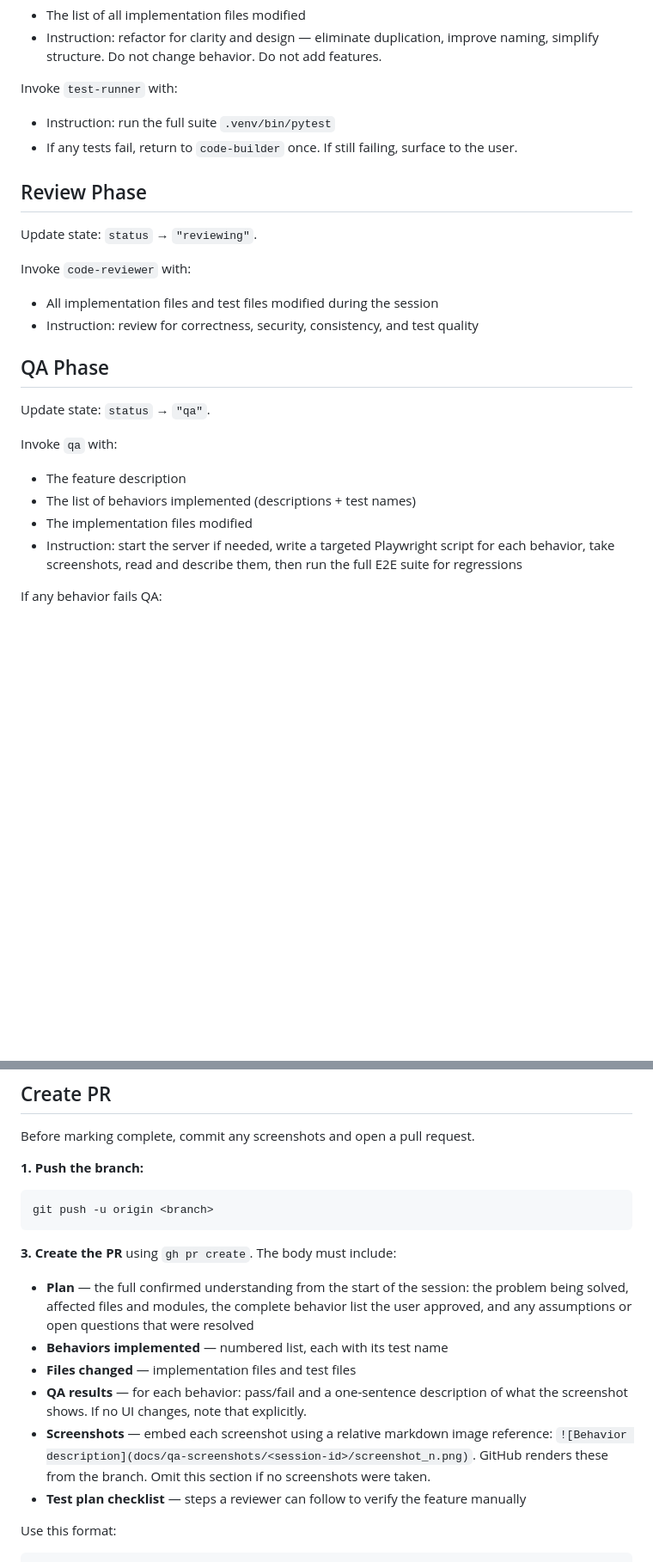
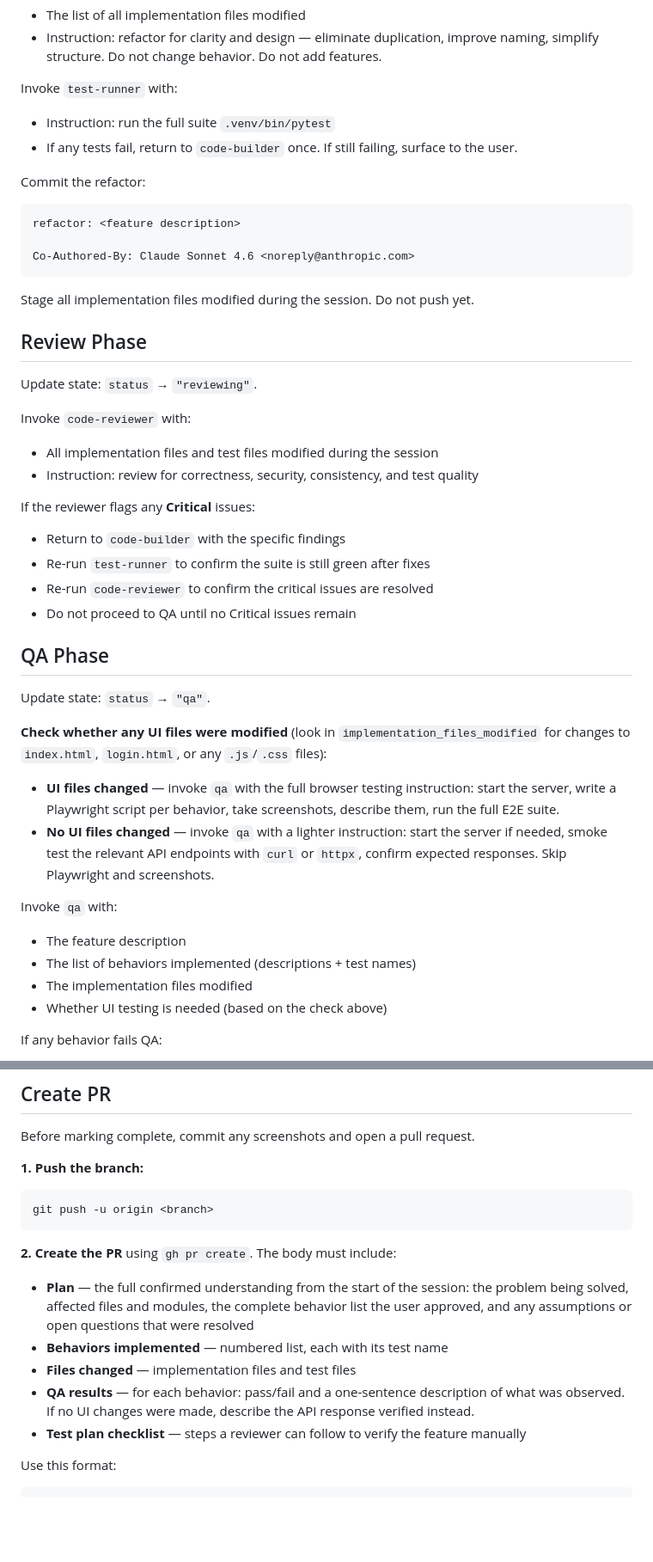
Before and after one commit to AIFS-daniel/qsent, a Markdown page: .claude/commands/tdd.md, 2 parts joined by grey strips. Shown at 86% size. Rendered like a GitHub page; blank space fills up the shorter version.

Commit message:
Fix six gaps in /tdd command
- Plan Behaviors now carries forward confirmed behaviors from Understanding phase instead of re-deriving from arguments
- Refactor phase commits its changes before moving to review
- Code reviewer critical findings loop back to code-builder before proceeding to QA
- QA phase skips Playwright and does API smoke testing only when no UI files were modified
- Remove stale screenshots-as-committed-files reference from PR body
- Fix step numbering gap in Create PR section (1 then 3 → 1 then 2)

Co-Authored-By: Claude Sonnet 4.6 <noreply@anthropic.com>

````diff
--- a/.claude/commands/tdd.md
+++ b/.claude/commands/tdd.md
@@ -159,6 +159,15 @@ Invoke `test-runner` with:
 - Instruction: run the full suite `.venv/bin/pytest`
 - If any tests fail, return to `code-builder` once. If still failing, surface to the user.
 
+Commit the refactor:
+```
+refactor: <feature description>
+
+Co-Authored-By: Claude Sonnet 4.6 <noreply@anthropic.com>
+```
+
+Stage all implementation files modified during the session. Do not push yet.
+
 ## Review Phase
 
 Update state: `status` → `"reviewing"`.
@@ -167,15 +176,26 @@ Invoke `code-reviewer` with:
 - All implementation files and test files modified during the session
 - Instruction: review for correctness, security, consistency, and test quality
 
+If the reviewer flags any **Critical** issues:
+- Return to `code-builder` with the specific findings
+- Re-run `test-runner` to confirm the suite is still green after fixes
+- Re-run `code-reviewer` to confirm the critical issues are resolved
+- Do not proceed to QA until no Critical issues remain
+
 ## QA Phase
 
 Update state: `status` → `"qa"`.
+
+**Check whether any UI files were modified** (look in `implementation_files_modified` for changes to `index.html`, `login.html`, or any `.js`/`.css` files):
+
+- **UI files changed** — invoke `qa` with the full browser testing instruction: start the server, write a Playwright script per behavior, take screenshots, describe them, run the full E2E suite.
+- **No UI files changed** — invoke `qa` with a lighter instruction: start the server if needed, smoke test the relevant API endpoints with `curl` or `httpx`, confirm expected responses. Skip Playwright and screenshots.
 
 Invoke `qa` with:
 - The feature description
 - The list of behaviors implemented (descriptions + test names)
 - The implementation files modified
-- Instruction: start the server if needed, write a targeted Playwright script for each behavior, take screenshots, read and describe them, then run the full E2E suite for regressions
+- Whether UI testing is needed (based on the check above)
 
 If any behavior fails QA:
 - Return to `code-builder` with the failure description and screenshot context
@@ -193,13 +213,12 @@ Before marking complete, commit any screenshots and open a pull request.
 git push -u origin <branch>
 ```
 
-**3. Create the PR** using `gh pr create`. The body must include:
+**2. Create the PR** using `gh pr create`. The body must include:
 
 - **Plan** — the full confirmed understanding from the start of the session: the problem being solved, affected files and modules, the complete behavior list the user approved, and any assumptions or open questions that were resolved
 - **Behaviors implemented** — numbered list, each with its test name
 - **Files changed** — implementation files and test files
-- **QA results** — for each behavior: pass/fail and a one-sentence description of what the screenshot shows. If no UI changes, note that explicitly.
-- **Screenshots** — embed each screenshot using a relative markdown image reference: `![Behavior description](docs/qa-screenshots/<session-id>/screenshot_n.png)`. GitHub renders these from the branch. Omit this section if no screenshots were taken.
+- **QA results** — for each behavior: pass/fail and a one-sentence description of what was observed. If no UI changes were made, describe the API response verified instead.
 - **Test plan checklist** — steps a reviewer can follow to verify the feature manually
 
 Use this format:
````
Also changed, not shown: other parts of .claude/commands/tdd.md (+1 -1 lines).
